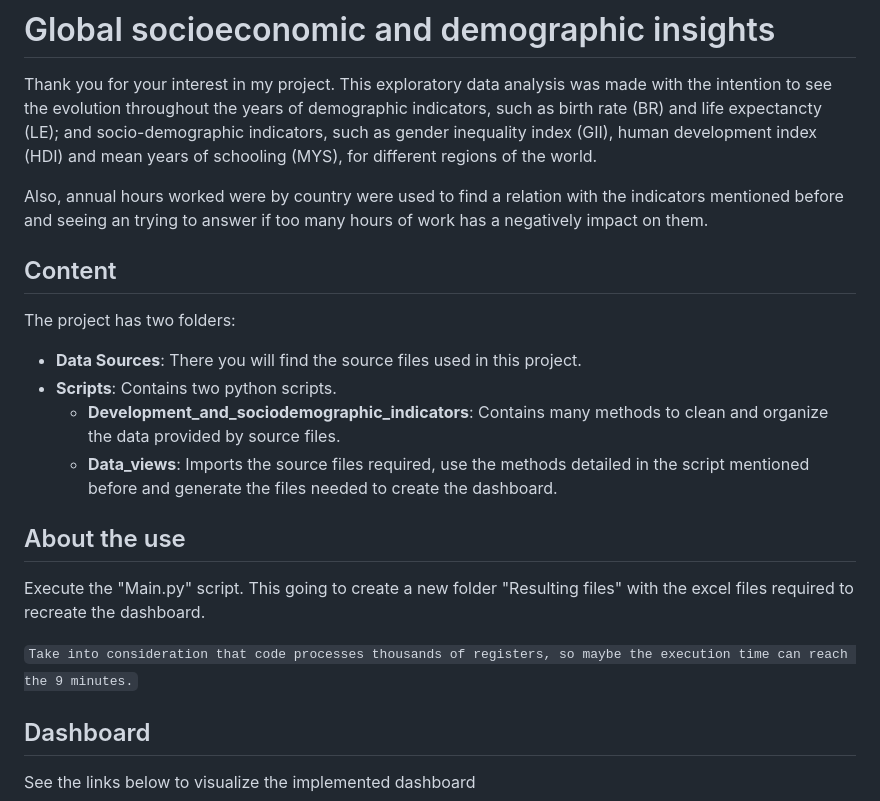
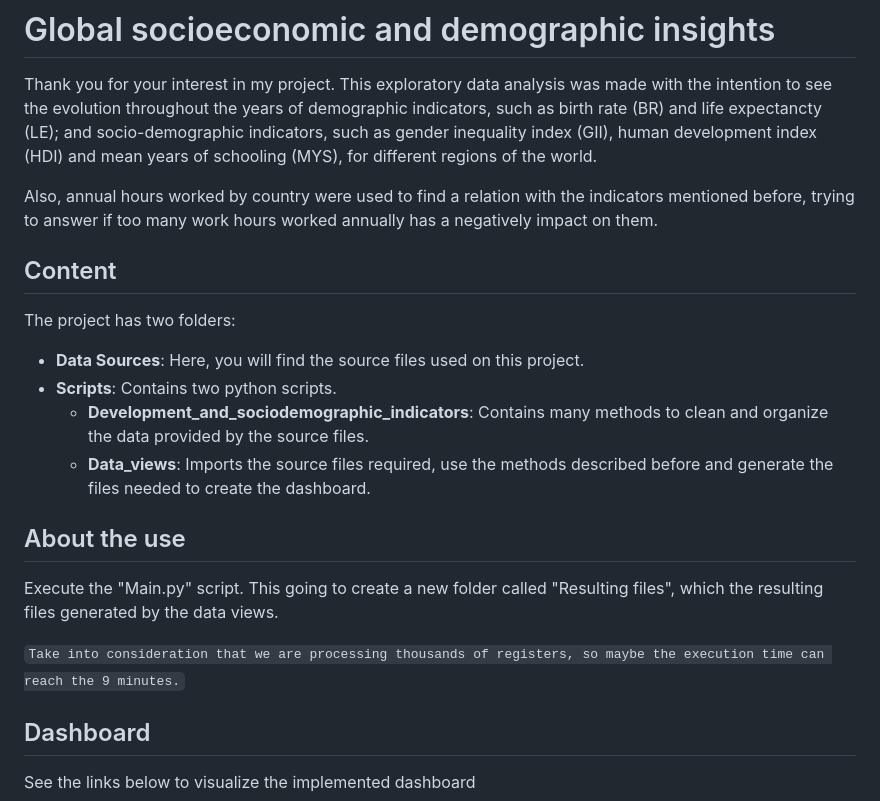
Before and after one commit to GibranDelgado/Global-socieconomic-and-demographic-insights, a Markdown page: README.md, the part around the change. Drawn GitHub-style.

```diff
--- a/README.md
+++ b/README.md
@@ -1,19 +1,19 @@
 # Global socioeconomic and demographic insights
 Thank you for your interest in my project. This exploratory data analysis was made with the intention to see the evolution throughout the years of demographic indicators, such as birth rate (BR) and life expectancty (LE); and socio-demographic indicators, such as gender inequality index (GII), human development index (HDI) and mean years of schooling (MYS), for different regions of the world.
 
-Also, annual hours worked were by country were used to find a relation with the indicators mentioned before and seeing an trying to answer if too many hours of work has a negatively impact on them.
+Also, annual hours worked by country were used to find a relation with the indicators mentioned before, trying to answer if too many work hours worked annually has a negatively impact on them.
 
 ## Content
 The project has two folders:
-  - **Data Sources**: There you will find the source files used in this project.
+  - **Data Sources**: Here, you will find the source files used on this project.
   - **Scripts**: Contains two python scripts.
-      - **Development_and_sociodemographic_indicators**: Contains many methods to clean and organize the data provided by source files.
-      - **Data_views**: Imports the source files required, use the methods detailed in the script mentioned before and generate the files needed to create the dashboard.
+      - **Development_and_sociodemographic_indicators**: Contains many methods to clean and organize the data provided by the source files.
+      - **Data_views**: Imports the source files required, use the methods described before and generate the files needed to create the dashboard.
 
 ## About the use
-Execute the "Main.py" script. This going to create a new folder "Resulting files" with the excel files required to recreate the dashboard.
+Execute the "Main.py" script. This going to create a new folder called "Resulting files", which the resulting files generated by the data views.
 
-`Take into consideration that code processes thousands of registers, so maybe the execution time can reach the 9 minutes.`
+`Take into consideration that we are processing thousands of registers, so maybe the execution time can reach the 9 minutes.`
 
 ## Dashboard
 See the links below to visualize the implemented dashboard
```
